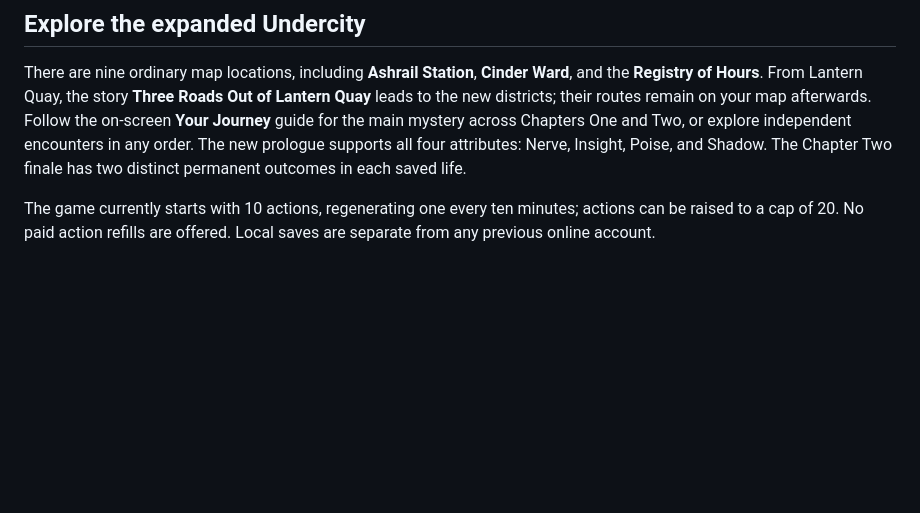
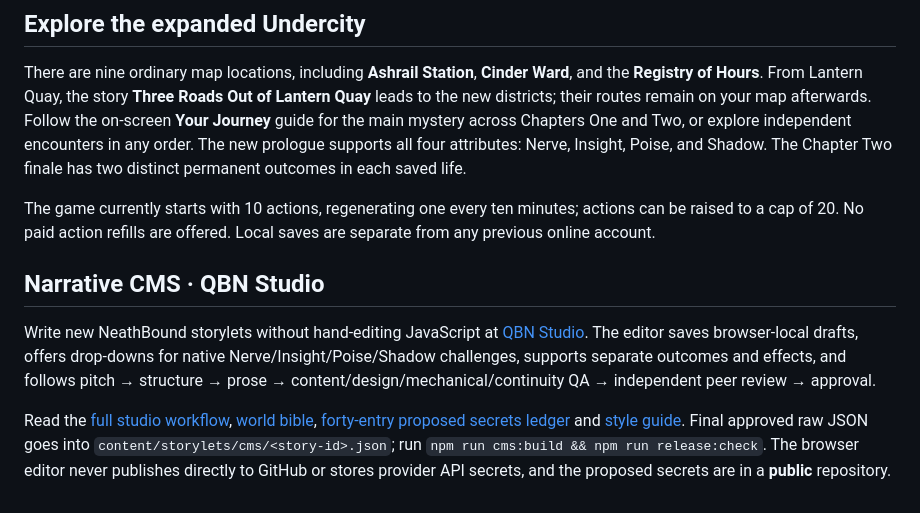
Before and after one commit to Parris-Tech-Services/NeathBound, a Markdown page: README.md, the part around the change. GitHub-like rendering; blank space fills up the shorter version.

Commit message:
Link live narrative CMS and review-first publishing workflow from README

```diff
--- a/README.md
+++ b/README.md
@@ -104,3 +104,10 @@ MIT. All game writing and code in this repository are original contributions.
 There are nine ordinary map locations, including **Ashrail Station**, **Cinder Ward**, and the **Registry of Hours**. From Lantern Quay, the story **Three Roads Out of Lantern Quay** leads to the new districts; their routes remain on your map afterwards. Follow the on-screen **Your Journey** guide for the main mystery across Chapters One and Two, or explore independent encounters in any order. The new prologue supports all four attributes: Nerve, Insight, Poise, and Shadow. The Chapter Two finale has two distinct permanent outcomes in each saved life.
 
 The game currently starts with 10 actions, regenerating one every ten minutes; actions can be raised to a cap of 20. No paid action refills are offered. Local saves are separate from any previous online account.
+
+
+## Narrative CMS · QBN Studio
+
+Write new NeathBound storylets without hand-editing JavaScript at [QBN Studio](https://parris-tech-services.github.io/NeathBound/tools/cms/). The editor saves browser-local drafts, offers drop-downs for native Nerve/Insight/Poise/Shadow challenges, supports separate outcomes and effects, and follows pitch → structure → prose → content/design/mechanical/continuity QA → independent peer review → approval.
+
+Read the [full studio workflow](tools/cms/WORKFLOW.md), [world bible](tools/cms/bible.md), [forty-entry proposed secrets ledger](tools/cms/secrets.md) and [style guide](tools/cms/style.md). Final approved raw JSON goes into `content/storylets/cms/<story-id>.json`; run `npm run cms:build && npm run release:check`. The browser editor never publishes directly to GitHub or stores provider API secrets, and the proposed secrets are in a **public** repository.
```
